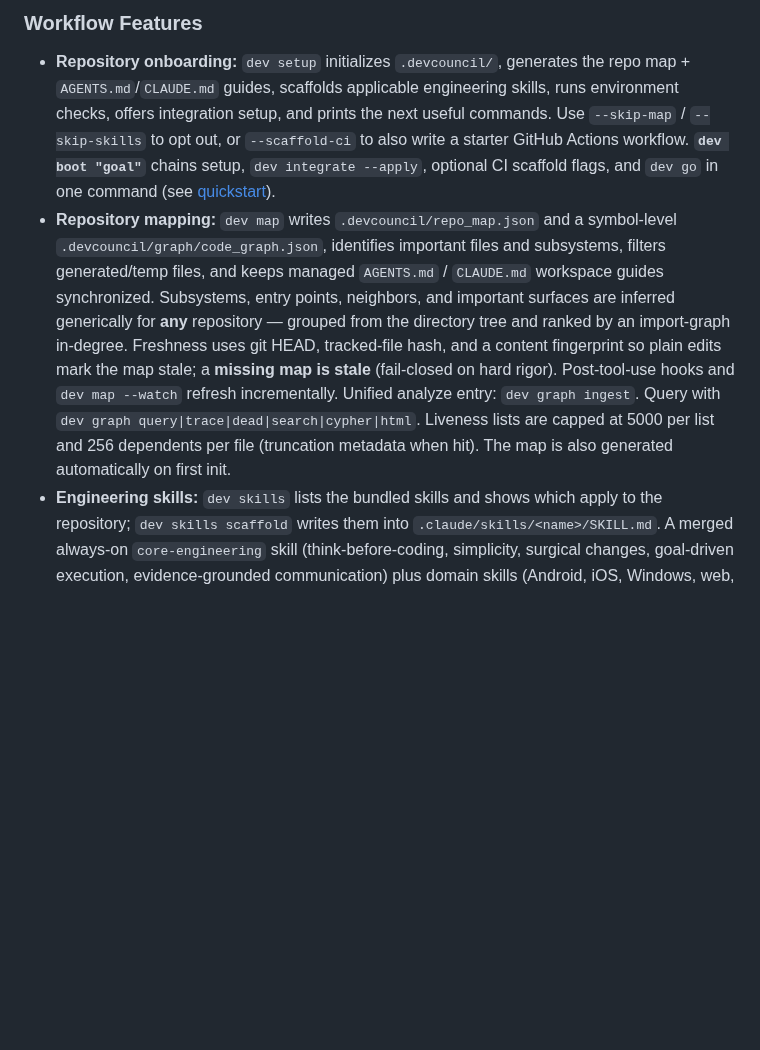
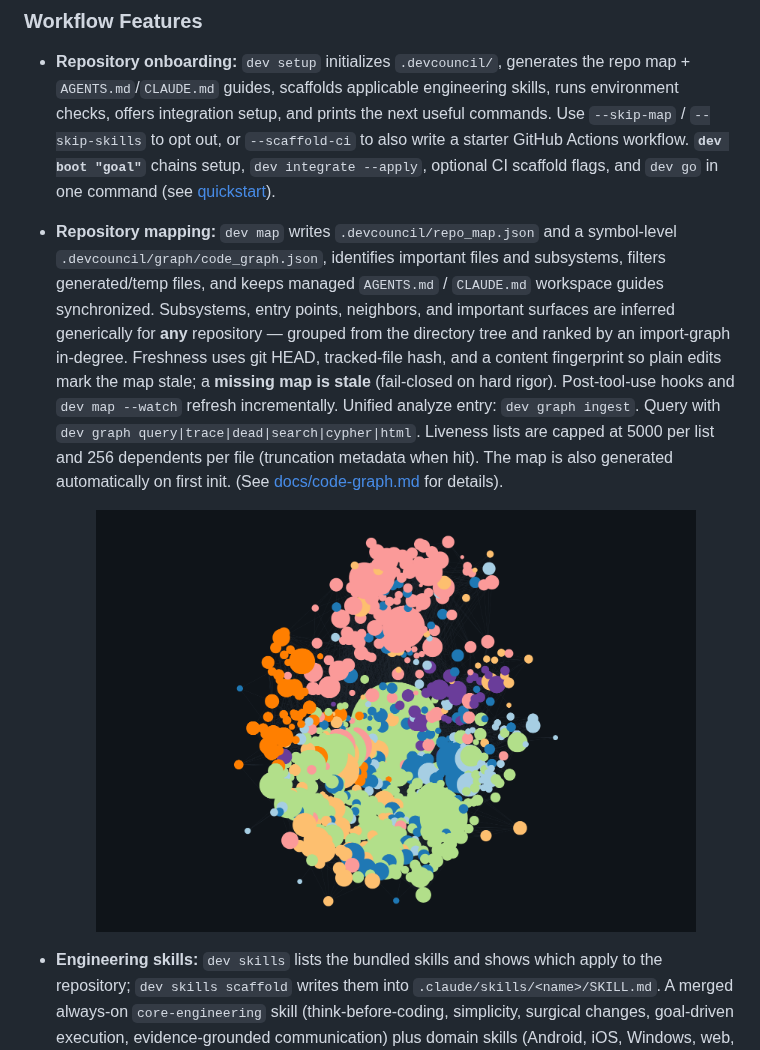
Before and after one commit to bharathvbcr/DevCouncil, a Markdown page: README.md, the part around the change. Drawn GitHub-style; pictures changed too: docs/graph_preview.png (added); blank space fills up the shorter version.

Commit message:
docs: wire repository code graph preview and update documentation

```diff
--- a/README.md
+++ b/README.md
@@ -152,7 +152,11 @@ DevCouncil is an application layer around coding agents. It does not just emit p
 ### Workflow Features
 
 - **Repository onboarding:** `dev setup` initializes `.devcouncil/`, generates the repo map + `AGENTS.md`/`CLAUDE.md` guides, scaffolds applicable engineering skills, runs environment checks, offers integration setup, and prints the next useful commands. Use `--skip-map` / `--skip-skills` to opt out, or `--scaffold-ci` to also write a starter GitHub Actions workflow. **`dev boot "goal"`** chains setup, `dev integrate --apply`, optional CI scaffold flags, and `dev go` in one command (see [quickstart](docs/quickstart.md)).
-- **Repository mapping:** `dev map` writes `.devcouncil/repo_map.json` and a symbol-level `.devcouncil/graph/code_graph.json`, identifies important files and subsystems, filters generated/temp files, and keeps managed `AGENTS.md` / `CLAUDE.md` workspace guides synchronized. Subsystems, entry points, neighbors, and important surfaces are inferred generically for **any** repository — grouped from the directory tree and ranked by an import-graph in-degree. Freshness uses git HEAD, tracked-file hash, and a content fingerprint so plain edits mark the map stale; a **missing map is stale** (fail-closed on hard rigor). Post-tool-use hooks and `dev map --watch` refresh incrementally. Unified analyze entry: `dev graph ingest`. Query with `dev graph query|trace|dead|search|cypher|html`. Liveness lists are capped at 5000 per list and 256 dependents per file (truncation metadata when hit). The map is also generated automatically on first init.
+- **Repository mapping:** `dev map` writes `.devcouncil/repo_map.json` and a symbol-level `.devcouncil/graph/code_graph.json`, identifies important files and subsystems, filters generated/temp files, and keeps managed `AGENTS.md` / `CLAUDE.md` workspace guides synchronized. Subsystems, entry points, neighbors, and important surfaces are inferred generically for **any** repository — grouped from the directory tree and ranked by an import-graph in-degree. Freshness uses git HEAD, tracked-file hash, and a content fingerprint so plain edits mark the map stale; a **missing map is stale** (fail-closed on hard rigor). Post-tool-use hooks and `dev map --watch` refresh incrementally. Unified analyze entry: `dev graph ingest`. Query with `dev graph query|trace|dead|search|cypher|html`. Liveness lists are capped at 5000 per list and 256 dependents per file (truncation metadata when hit). The map is also generated automatically on first init. (See [docs/code-graph.md](docs/code-graph.md) for details).
+
+  <p align="center">
+    <img src="docs/graph_preview.png" alt="Repository Code Graph Preview" width="600">
+  </p>
 - **Engineering skills:** `dev skills` lists the bundled skills and shows which apply to the repository; `dev skills scaffold` writes them into `.claude/skills/<name>/SKILL.md`. A merged always-on `core-engineering` skill (think-before-coding, simplicity, surgical changes, goal-driven execution, evidence-grounded communication) plus domain skills (Android, iOS, Windows, web, AI training) that brief the agent on current SDKs, deprecations, and tooling before coding. Applicable skills are also embedded into `dev prompt` output.
 - **CI scaffolding:** `dev scaffold-ci` writes a starter `.github/workflows/devcouncil.yml` derived from the configured test/lint/typecheck commands, filtered to the detected language stack; it never overwrites existing CI unless `--force`. Run `dev scaffold-ci --evidence` to generate `.github/workflows/devcouncil-evidence.yml` which automates verifying PRs and uploading evidence JSON and HTML reports.
 - **Planning council:** `dev plan` turns a goal into requirements, acceptance criteria, assumptions, critique findings, and executable tasks. When advisory gaps remain, the project stays in `AWAITING_USER_DECISIONS` until you run `dev approve` (or `dev e2e`/`dev go --force`).
```
Also changed, not shown: DevCouncil-blog.md (deleted, +0 -85 lines), DevCouncil-linkedin.md (deleted, +0 -43 lines), RESUME_PORTFOLIO_POINTS_2026.md (deleted, +0 -113 lines), docs/code-graph.md (+4 -0 lines), examples/password-reset/expected-report.md (deleted, +0 -18 lines), examples/password-reset/flawed-implementation-notes.md (deleted, +0 -10 lines), examples/password-reset/goal.md (deleted, +0 -3 lines), 1 other file.
